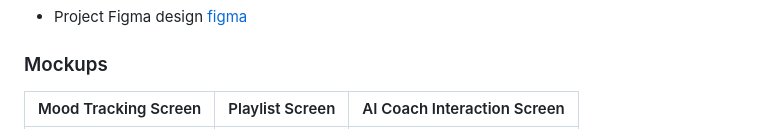
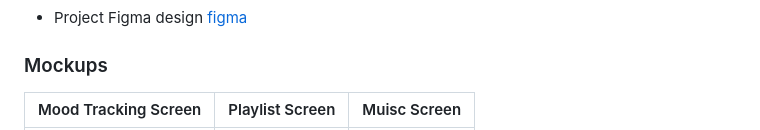
Before and after one commit to hananeltassa/moodify-app, a Markdown page: README.md, the part around one of its changes. Drawn GitHub-style.

```diff
--- a/README.md
+++ b/README.md
@@ -50,5 +50,5 @@
 
 
 ### Mockups
-| Mood Tracking Screen | Playlist Screen | AI Coach Interaction Screen |
+| Mood Tracking Screen | Playlist Screen | Muisc Screen |
 | ---| ---| ---|
```
Also changed, not shown: other parts of README.md (+6 -5 lines).
